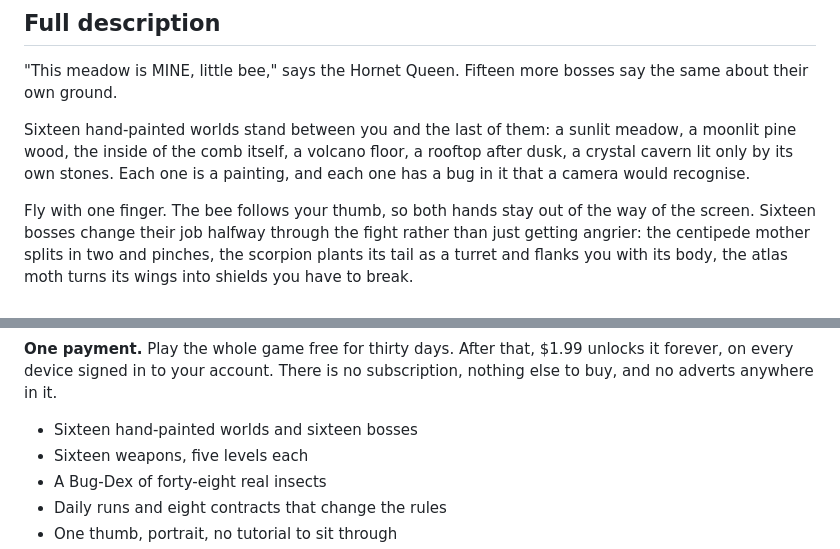
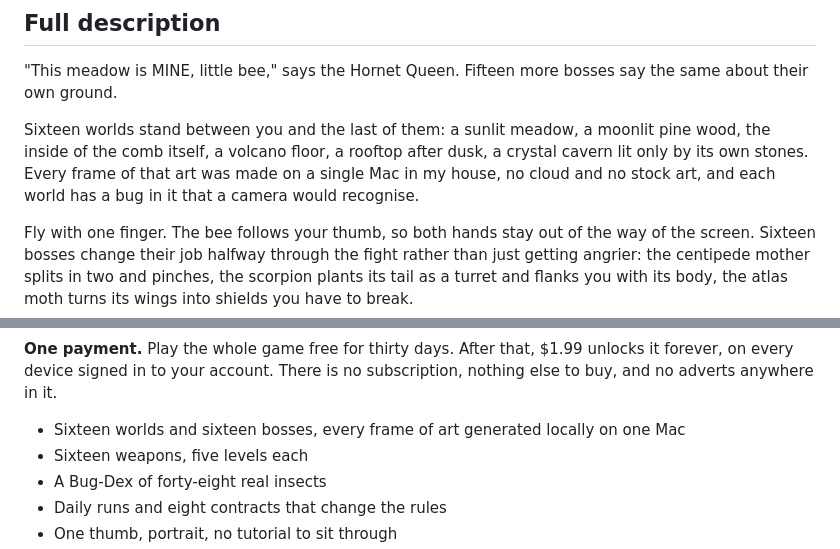
Before and after one commit to nicedreamzapp/hive-strike, a Markdown page: store/LISTING.md, 2 parts joined by grey strips. GitHub-like rendering.

Commit message:
Stop calling the art hand-painted, because it isn't
Every frame was generated on one Mac in this house. "Sixteen hand-painted
worlds" was untrue on the App Store listing, the Play listing, the website
and here, and r/playmygame names that exact claim in its no-false-claims
rule ("100% hand-painted art when it's Midjourney").

The true version is also the better line: almost nobody can say every
sprite, background and music bed was made locally on one machine, and
every mobile game says hand-painted.

Fixed everywhere 2026-09-12: Play listing (live), App Store 1.3.0
description (accepted while Waiting for Review), nicedreamzwholesale.com
/software/ and /software/hive-strike/, and this file.

Co-Authored-By: Claude Opus 5 (1M context) <noreply@anthropic.com>
Claude-Session: https://claude.ai/code/session_013dbZgPPLVfHzfqBcBBoG4H

```diff
--- a/store/LISTING.md
+++ b/store/LISTING.md
@@ -33,10 +33,10 @@ Free for thirty days, then one payment of $1.99. No subscription, no adverts.
 "This meadow is MINE, little bee," says the Hornet Queen. Fifteen more bosses say the same
 about their own ground.
 
-Sixteen hand-painted worlds stand between you and the last of them: a sunlit meadow, a moonlit
+Sixteen worlds stand between you and the last of them: a sunlit meadow, a moonlit
 pine wood, the inside of the comb itself, a volcano floor, a rooftop after dusk, a
-crystal cavern lit only by its own stones. Each one is a painting, and each one has a
-bug in it that a camera would recognise.
+crystal cavern lit only by its own stones. Every frame of that art was made on a single Mac in my house, no cloud
+and no stock art, and each world has a bug in it that a camera would recognise.
 
 Fly with one finger. The bee follows your thumb, so both hands stay out of the way of
 the screen. Sixteen bosses change their job halfway through the fight rather than just
@@ -55,7 +55,7 @@ true fact about the real animal.
 forever, on every device signed in to your account. There is no subscription, nothing
 else to buy, and no adverts anywhere in it.
 
-- Sixteen hand-painted worlds and sixteen bosses
+- Sixteen worlds and sixteen bosses, every frame of art generated locally on one Mac
 - Sixteen weapons, five levels each
 - A Bug-Dex of forty-eight real insects
 - Daily runs and eight contracts that change the rules
```
